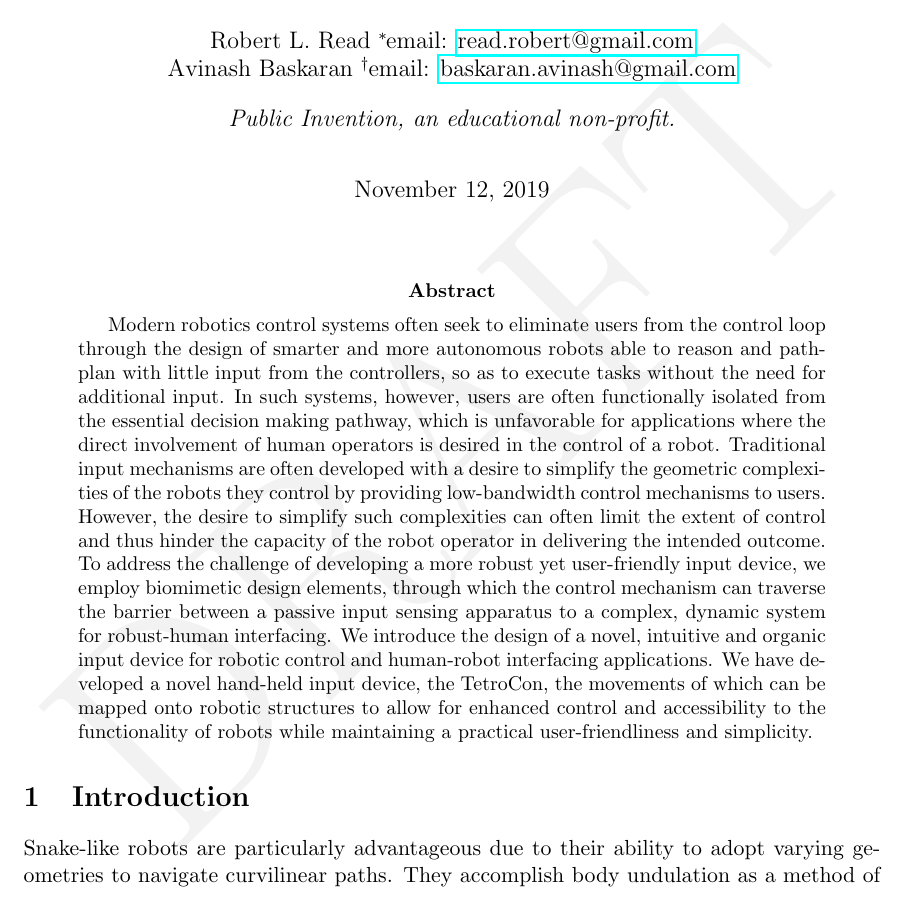
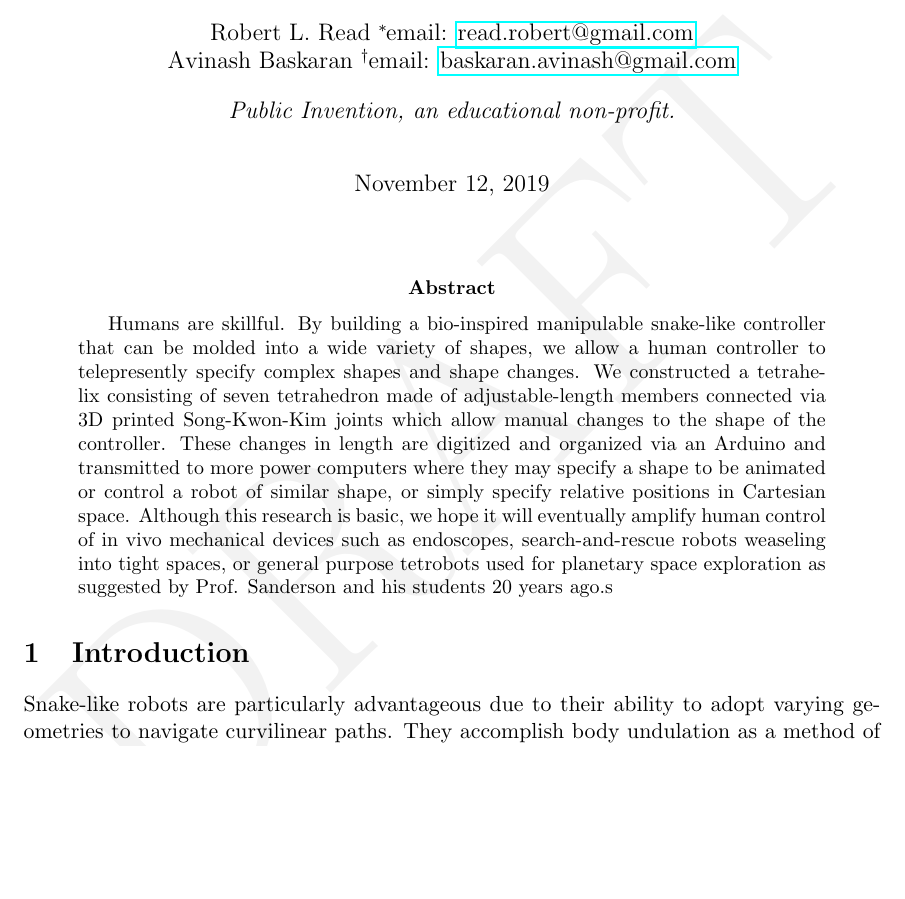
Before and after one commit to PubInv/GlussCon, a LaTeX paper (doc/TetraCon.tex): part of page 1 of 18, cut so that both start at the same text, the shorter picture padded with empty space. Compiled offline with pdfLaTeX.

Commit message:
Avinash 11/11 11:20

```diff
--- a/doc/TetraCon.tex
+++ b/doc/TetraCon.tex
@@ -42,9 +42,7 @@ Avinash Baskaran
 
 \begin{abstract}
 
-	Modern robotics control systems often seek to eliminate users from the control loop through the design of smarter and more autonomous robots able to reason and path-plan with little input from the controllers, so as to execute tasks without the need for additional input. In such systems, however, users are often functionally isolated from the essential decision making pathway, which is unfavorable for applications where the direct involvement of human operators is desired in the control of a robot.
-	Traditional input mechanisms are often developed with a desire to simplify the geometric complexities of the robots they control by providing low-bandwidth control mechanisms to users. However, the desire to simplify such complexities can often limit the extent of control and thus hinder the capacity of the robot operator in delivering the intended outcome.
-	To address the challenge of developing a more robust yet user-friendly input device, we employ biomimetic design elements, through which the control mechanism can traverse the barrier between a passive input sensing apparatus to a complex, dynamic system for robust-human interfacing. We introduce the design of a novel, intuitive and organic input device for robotic control and human-robot interfacing applications. We have developed a novel hand-held input device, the TetroCon, the movements of which can be mapped onto robotic structures to allow for enhanced control and accessibility to the functionality of robots while maintaining a practical user-friendliness and simplicity.
+	Humans are skillful. By building a bio-inspired manipulable snake-like controller that can be molded into a wide variety of shapes, we allow a human controller to telepresently specify complex shapes and shape changes. We constructed a tetrahelix consisting of seven tetrahedron made of adjustable-length members connected via 3D printed Song-Kwon-Kim joints which allow manual changes to the shape of the controller. These changes in length are digitized and organized via an Arduino and transmitted to more power computers where they may specify a shape to be animated or control a robot of similar shape, or simply specify relative positions in Cartesian space. Although this research is basic, we hope it will eventually amplify human control of in vivo mechanical devices such as endoscopes, search-and-rescue robots weaseling into tight spaces, or general purpose tetrobots used for planetary space exploration as suggested by Prof. Sanderson and his students 20 years ago.s
 
 \end{abstract}
 
```
